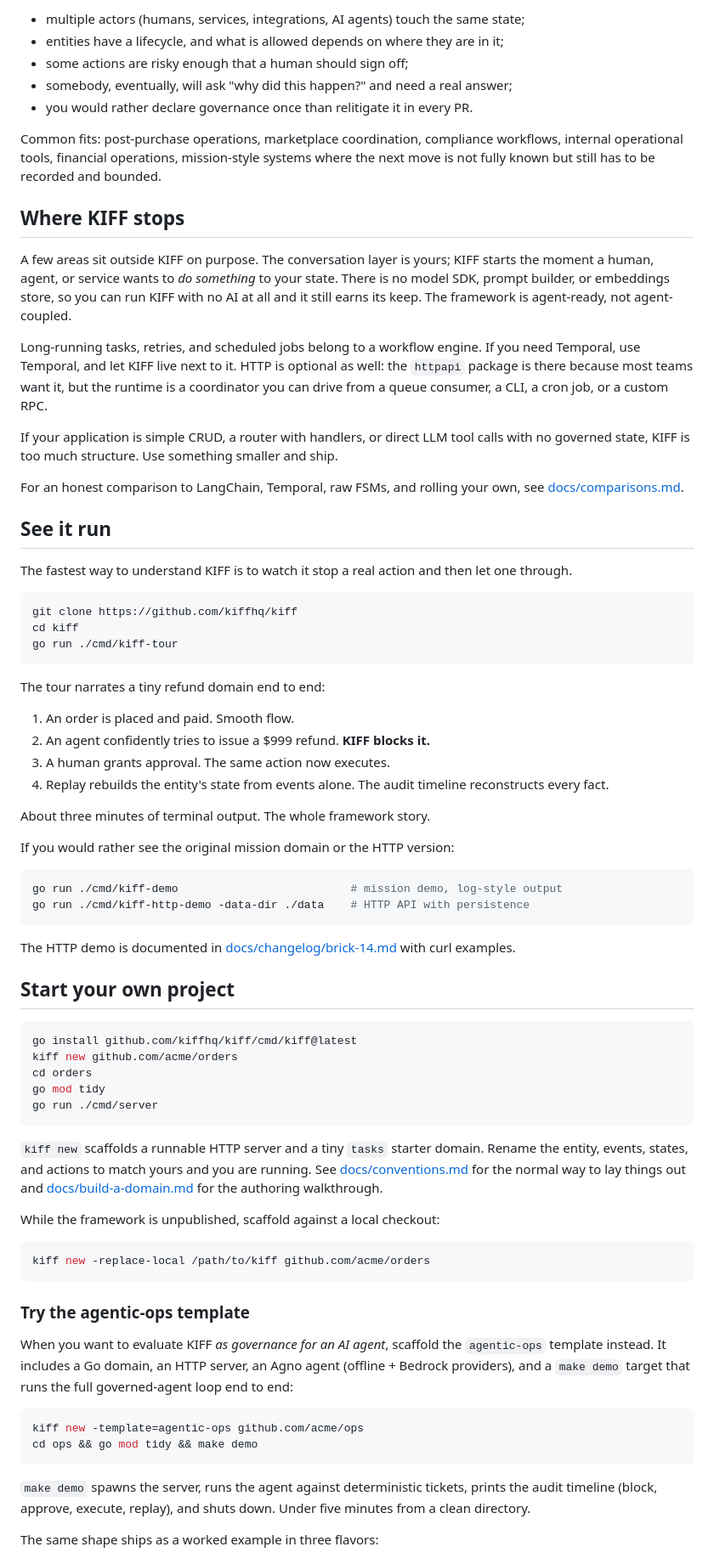
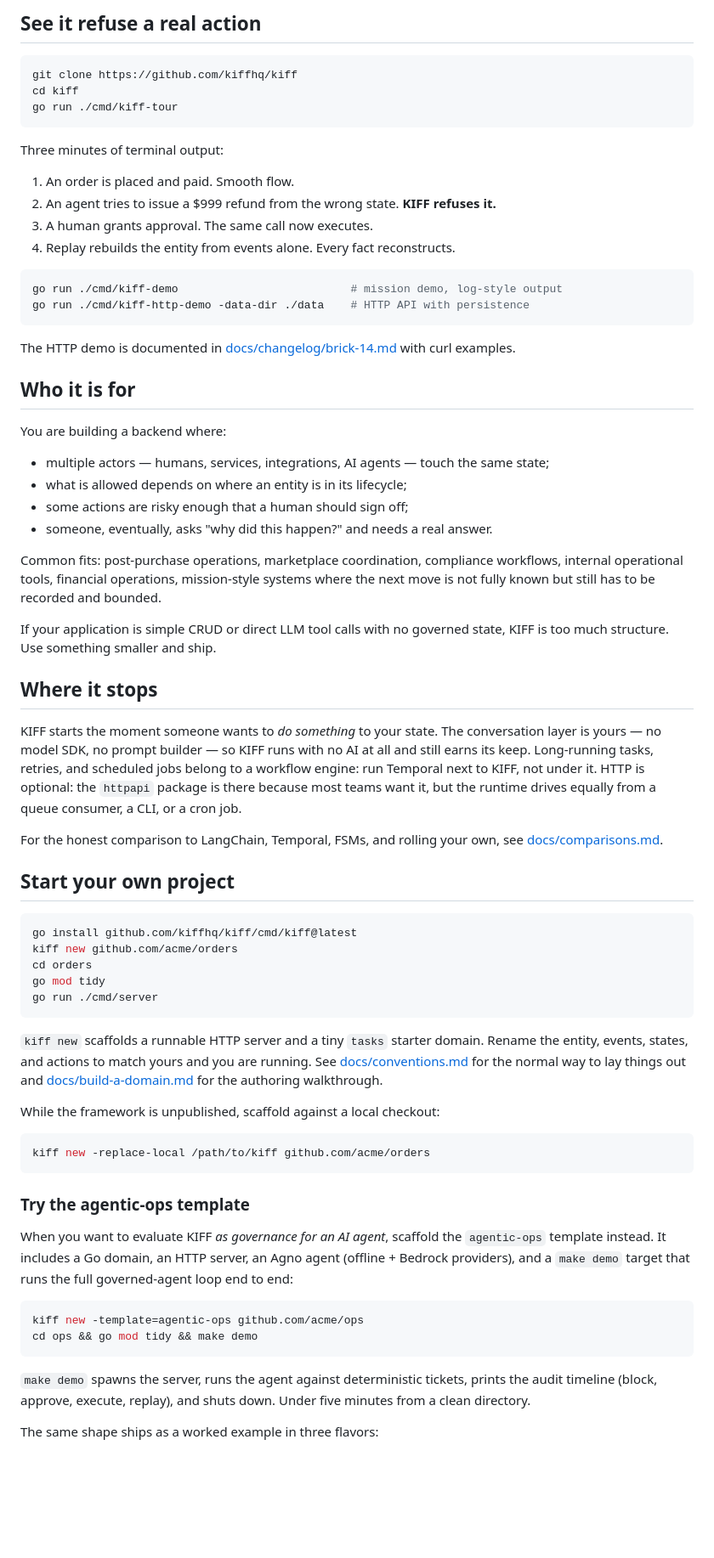
Before and after one commit to kiff/kiff, a Markdown page: README.md, the part around one of its changes. Shown at 85% size. Drawn GitHub-style; blank space fills up the shorter version.

````diff
--- a/README.md
+++ b/README.md
@@ -63,24 +50,4 @@ You are building a backend where:
-- multiple actors (humans, services, integrations, AI agents) touch the same state;
-- entities have a lifecycle, and what is allowed depends on where they are in it;
-- some actions are risky enough that a human should sign off;
-- somebody, eventually, will ask "why did this happen?" and need a real answer;
-- you would rather declare governance once than relitigate it in every PR.
-
-Common fits: post-purchase operations, marketplace coordination, compliance workflows, internal operational tools, financial operations, mission-style systems where the next move is not fully known but still has to be recorded and bounded.
-
-## Where KIFF stops
-
-A few areas sit outside KIFF on purpose. The conversation layer is yours; KIFF starts the moment a human, agent, or service wants to *do something* to your state. There is no model SDK, prompt builder, or embeddings store, so you can run KIFF with no AI at all and it still earns its keep. The framework is agent-ready, not agent-coupled.
-
-Long-running tasks, retries, and scheduled jobs belong to a workflow engine. If you need Temporal, use Temporal, and let KIFF live next to it. HTTP is optional as well: the `httpapi` package is there because most teams want it, but the runtime is a coordinator you can drive from a queue consumer, a CLI, a cron job, or a custom RPC.
-
-If your application is simple CRUD, a router with handlers, or direct LLM tool calls with no governed state, KIFF is too much structure. Use something smaller and ship.
-
-For an honest comparison to LangChain, Temporal, raw FSMs, and rolling your own, see [docs/comparisons.md](./docs/comparisons.md).
-
-## See it run
-
-The fastest way to understand KIFF is to watch it stop a real action and then let one through.
+## See it refuse a real action
 
 ```bash
 git clone https://github.com/kiffhq/kiff
@@ -88,16 +55,12 @@ cd kiff
 go run ./cmd/kiff-tour
 ```
 
-The tour narrates a tiny refund domain end to end:
+Three minutes of terminal output:
 
 1. An order is placed and paid. Smooth flow.
-2. An agent confidently tries to issue a $999 refund. **KIFF blocks it.**
-3. A human grants approval. The same action now executes.
-4. Replay rebuilds the entity's state from events alone. The audit timeline reconstructs every fact.
-
-About three minutes of terminal output. The whole framework story.
-
-If you would rather see the original mission domain or the HTTP version:
+2. An agent tries to issue a $999 refund from the wrong state. **KIFF refuses it.**
+3. A human grants approval. The same call now executes.
+4. Replay rebuilds the entity from events alone. Every fact reconstructs.
 
 ```bash
 go run ./cmd/kiff-demo                          # mission demo, log-style output
@@ -105,6 +68,34 @@ go run ./cmd/kiff-http-demo -data-dir ./data    # HTTP API with persistence
 ```
 
 The HTTP demo is documented in [docs/changelog/brick-14.md](./docs/changelog/brick-14.md) with curl examples.
+
+## Who it is for
+
+You are building a backend where:
+
+- multiple actors — humans, services, integrations, AI agents — touch the same state;
+- what is allowed depends on where an entity is in its lifecycle;
+- some actions are risky enough that a human should sign off;
+- someone, eventually, asks "why did this happen?" and needs a real answer.
+
+Common fits: post-purchase operations, marketplace coordination, compliance
+workflows, internal operational tools, financial operations, mission-style systems
+where the next move is not fully known but still has to be recorded and bounded.
+
+If your application is simple CRUD or direct LLM tool calls with no governed
+state, KIFF is too much structure. Use something smaller and ship.
+
+## Where it stops
+
+KIFF starts the moment someone wants to *do something* to your state. The
+conversation layer is yours — no model SDK, no prompt builder — so KIFF runs
+with no AI at all and still earns its keep. Long-running tasks, retries, and
+scheduled jobs belong to a workflow engine: run Temporal next to KIFF, not under
+it. HTTP is optional: the `httpapi` package is there because most teams want it,
+but the runtime drives equally from a queue consumer, a CLI, or a cron job.
+
+For the honest comparison to LangChain, Temporal, FSMs, and rolling your own,
+see [docs/comparisons.md](./docs/comparisons.md).
 
 ## Start your own project
 
@@ -116,7 +107,11 @@ go mod tidy
 go run ./cmd/server
 ```
 
-`kiff new` scaffolds a runnable HTTP server and a tiny `tasks` starter domain. Rename the entity, events, states, and actions to match yours and you are running. See [docs/conventions.md](./docs/conventions.md) for the normal way to lay things out and [docs/build-a-domain.md](./docs/build-a-domain.md) for the authoring walkthrough.
+`kiff new` scaffolds a runnable HTTP server and a tiny `tasks` starter domain.
+Rename the entity, events, states, and actions to match yours and you are running.
+See [docs/conventions.md](./docs/conventions.md) for the normal way to lay things
+out and [docs/build-a-domain.md](./docs/build-a-domain.md) for the authoring
+walkthrough.
 
 While the framework is unpublished, scaffold against a local checkout:
 
@@ -126,14 +121,19 @@ kiff new -replace-local /path/to/kiff github.com/acme/orders
 
 ### Try the agentic-ops template
 
-When you want to evaluate KIFF *as governance for an AI agent*, scaffold the `agentic-ops` template instead. It includes a Go domain, an HTTP server, an Agno agent (offline + Bedrock providers), and a `make demo` target that runs the full governed-agent loop end to end:
+When you want to evaluate KIFF *as governance for an AI agent*, scaffold the
+`agentic-ops` template instead. It includes a Go domain, an HTTP server, an Agno
+agent (offline + Bedrock providers), and a `make demo` target that runs the full
+governed-agent loop end to end:
 
 ```bash
 kiff new -template=agentic-ops github.com/acme/ops
 cd ops && go mod tidy && make demo
 ```
 
-`make demo` spawns the server, runs the agent against deterministic tickets, prints the audit timeline (block, approve, execute, replay), and shuts down. Under five minutes from a clean directory.
+`make demo` spawns the server, runs the agent against deterministic tickets,
+prints the audit timeline (block, approve, execute, replay), and shuts down.
+Under five minutes from a clean directory.
 
 The same shape ships as a worked example in three flavors:
 
````
Also changed, not shown: other parts of README.md (+51 -47 lines).
